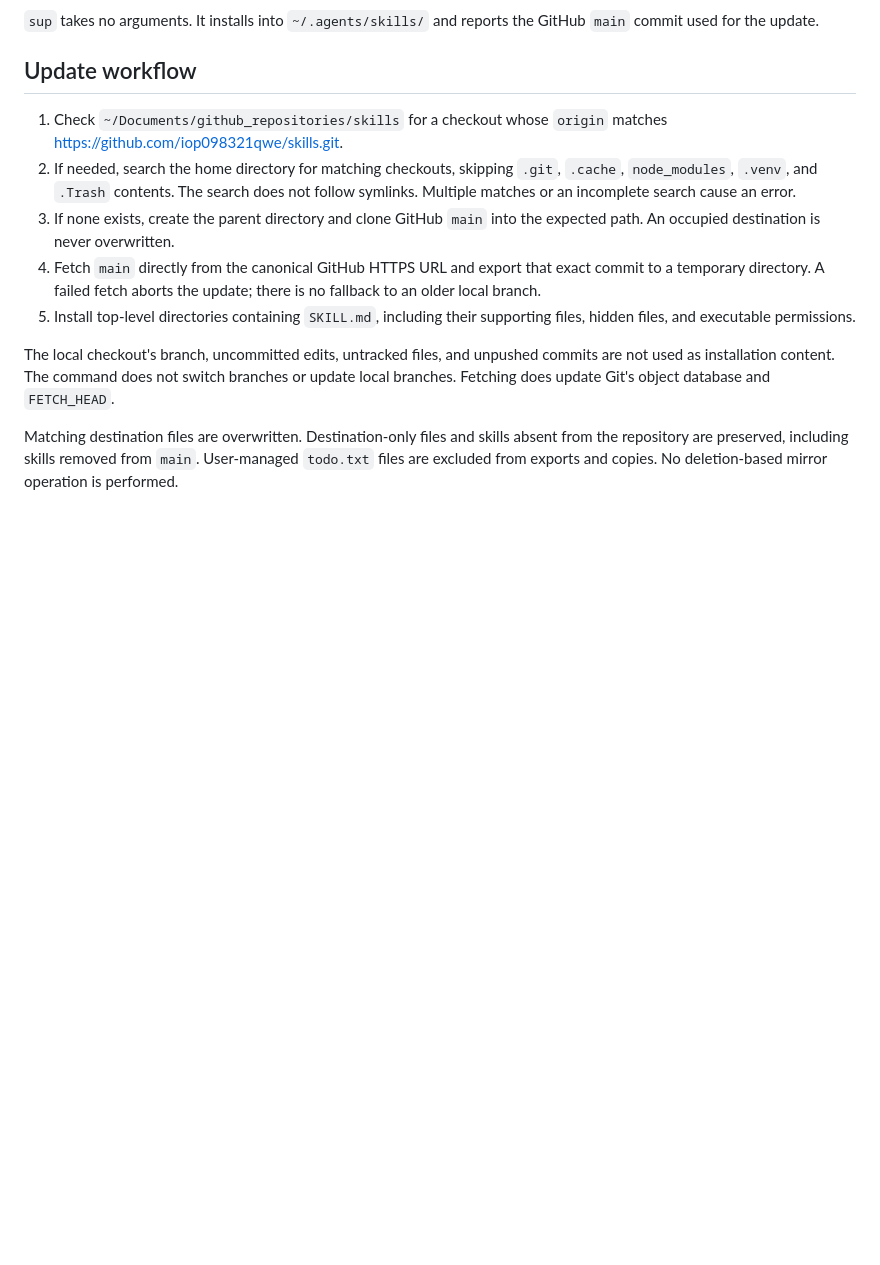
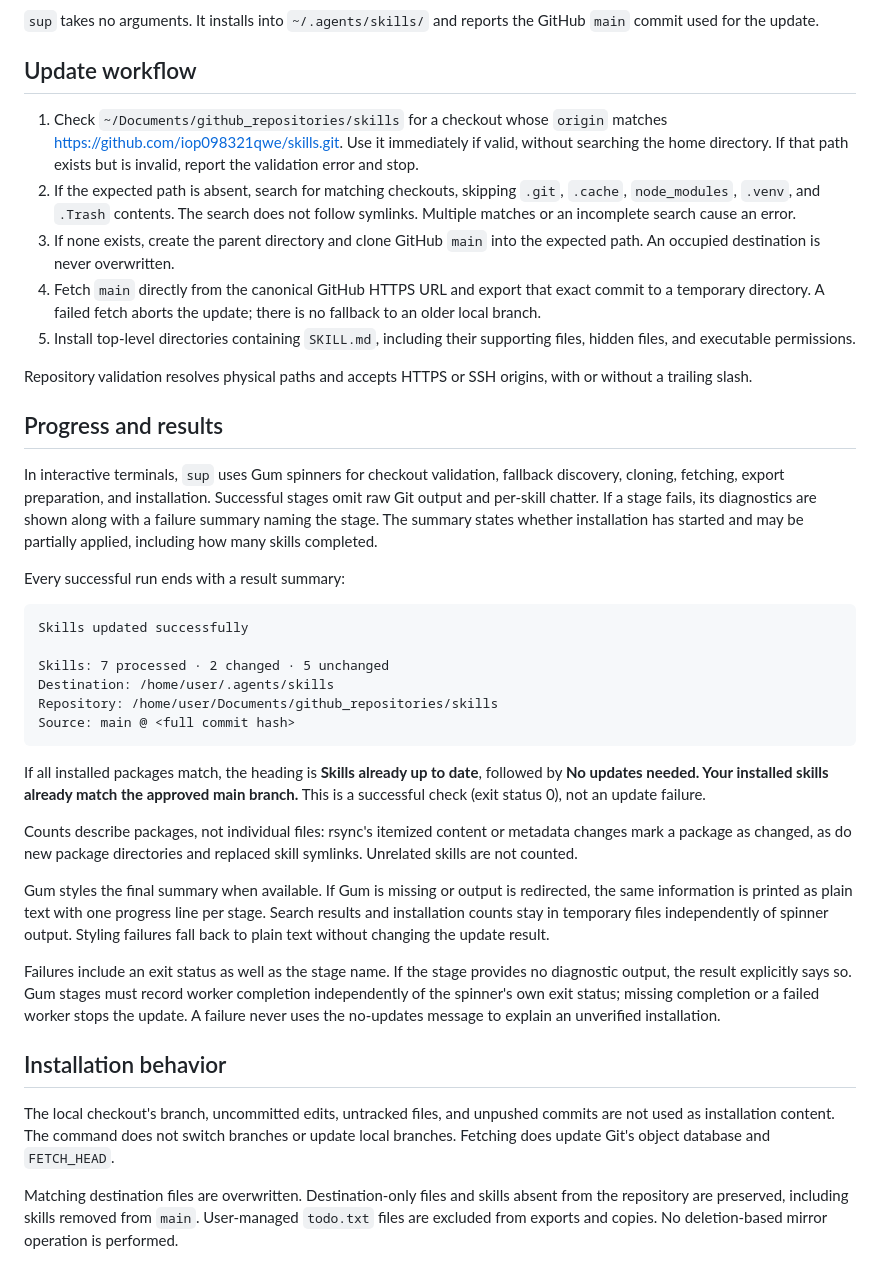
Before and after one commit to iop098321qwe/skillmod, a Markdown page: README.md, the part around one of its changes. Drawn GitHub-style; blank space fills up the shorter version.

Commit message:
docs(readme): explain preferred checkout and search progress
Document expected-path validation, the optional Gum spinner, and
plain-output fallbacks. Describe pseudo-terminal spinner verification.

````diff
--- a/README.md
+++ b/README.md
@@ -18,8 +18,10 @@ the GitHub `main` commit used for the update.
 ## Update workflow
 
 1. Check `~/Documents/github_repositories/skills` for a checkout whose
-   `origin` matches <https://github.com/iop098321qwe/skills.git>.
-2. If needed, search the home directory for matching checkouts, skipping
+   `origin` matches <https://github.com/iop098321qwe/skills.git>. Use it
+   immediately if valid, without searching the home directory. If that
+   path exists but is invalid, report the validation error and stop.
+2. If the expected path is absent, search for matching checkouts, skipping
    `.git`, `.cache`, `node_modules`, `.venv`, and `.Trash` contents. The
    search does not follow symlinks. Multiple matches or an incomplete
    search cause an error.
@@ -30,6 +32,52 @@ the GitHub `main` commit used for the update.
    update; there is no fallback to an older local branch.
 5. Install top-level directories containing `SKILL.md`, including their
    supporting files, hidden files, and executable permissions.
+
+Repository validation resolves physical paths and accepts HTTPS or SSH
+origins, with or without a trailing slash.
+
+## Progress and results
+
+In interactive terminals, `sup` uses Gum spinners for checkout validation,
+fallback discovery, cloning, fetching, export preparation, and installation.
+Successful stages omit raw Git output and per-skill chatter. If a stage
+fails, its diagnostics are shown along with a failure summary naming the
+stage. The summary states whether installation has started and may be
+partially applied, including how many skills completed.
+
+Every successful run ends with a result summary:
+
+```text
+Skills updated successfully
+
+Skills: 7 processed · 2 changed · 5 unchanged
+Destination: /home/user/.agents/skills
+Repository: /home/user/Documents/github_repositories/skills
+Source: main @ <full commit hash>
+```
+
+If all installed packages match, the heading is **Skills already up to
+date**, followed by **No updates needed. Your installed skills already
+match the approved main branch.** This is a successful check (exit status
+0), not an update failure.
+
+Counts describe packages, not individual files: rsync's itemized
+content or metadata changes mark a package as changed, as do new package
+directories and replaced skill symlinks. Unrelated skills are not counted.
+
+Gum styles the final summary when available. If Gum is missing or output
+is redirected, the same information is printed as plain text with one
+progress line per stage. Search results and installation counts stay in
+temporary files independently of spinner output. Styling failures fall
+back to plain text without changing the update result.
+
+Failures include an exit status as well as the stage name. If the stage
+provides no diagnostic output, the result explicitly says so. Gum stages
+must record worker completion independently of the spinner's own exit
+status; missing completion or a failed worker stops the update. A failure
+never uses the no-updates message to explain an unverified installation.
+
+## Installation behavior
 
 The local checkout's branch, uncommitted edits, untracked files, and
 unpushed commits are not used as installation content. The command does
````
Also changed, not shown: other parts of README.md (+22 -3 lines).
